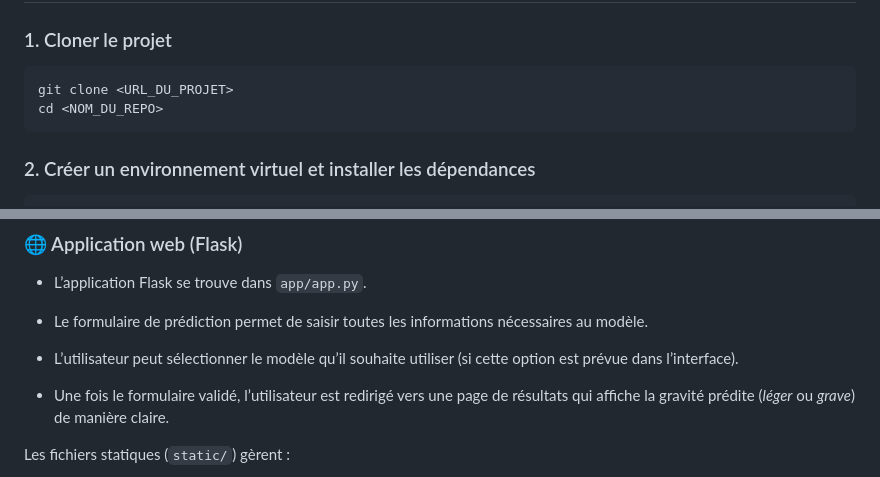
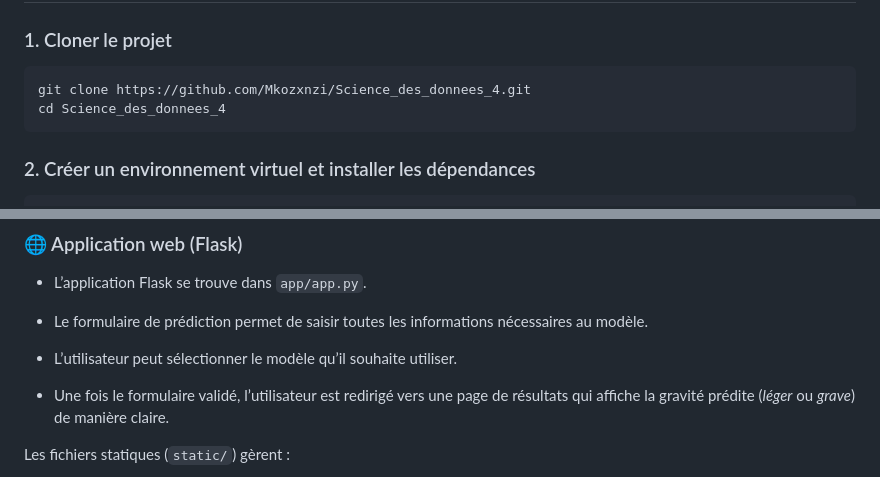
Before and after one commit to Mkozxnzi/Science_des_donnees_4, a Markdown page: README.md, 2 parts joined by grey strips. Rendered like a GitHub page.

````diff
--- a/README.md
+++ b/README.md
@@ -54,8 +54,8 @@ Il comprend :
 
 ### 1. Cloner le projet
 ```bash
-git clone <URL_DU_PROJET>
-cd <NOM_DU_REPO>
+git clone https://github.com/Mkozxnzi/Science_des_donnees_4.git
+cd Science_des_donnees_4
 ```
 ### 2. Créer un environnement virtuel et installer les dépendances
 ```bash
@@ -129,7 +129,7 @@ Les modèles entraînés sont sauvegardés dans le dossier `models/` au format `
 
 - Le formulaire de prédiction permet de saisir toutes les informations nécessaires au modèle.
 
-- L’utilisateur peut sélectionner le modèle qu’il souhaite utiliser (si cette option est prévue dans l’interface).
+- L’utilisateur peut sélectionner le modèle qu’il souhaite utiliser.
 
 - Une fois le formulaire validé, l’utilisateur est redirigé vers une page de résultats qui affiche la gravité prédite (*léger* ou *grave*) de manière claire.
 
````
Also changed, not shown: other parts of README.md (+34 -34 lines).
